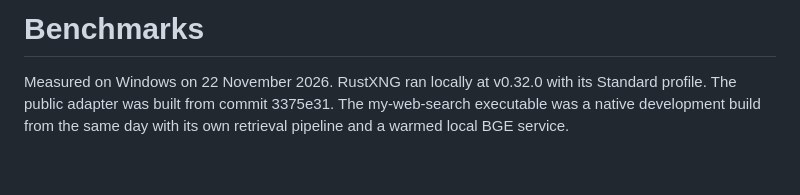
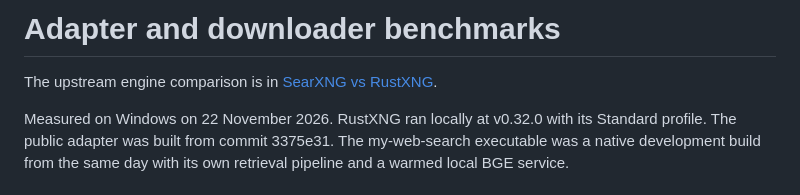
Before and after one commit to AndrewSnusoed5/rustxng-research-mcp, a Markdown page: docs/benchmarks.md, the part around the change. GitHub-like rendering; blank space fills up the shorter version.

```diff
--- a/docs/benchmarks.md
+++ b/docs/benchmarks.md
@@ -1,4 +1,6 @@
-# Benchmarks
+# Adapter and downloader benchmarks
+
+The upstream engine comparison is in [SearXNG vs RustXNG](searxng-vs-rustxng.md).
 
 Measured on Windows on 22 November 2026. RustXNG ran locally at v0.32.0
 with its Standard profile. The public adapter was built from commit 3375e31.
```
Also changed, not shown: README.md (+5 -5 lines), docs/searxng-vs-rustxng.md (added, +81 -0 lines), docs/searxng-vs-rustxng.png (added), 5 other files.
